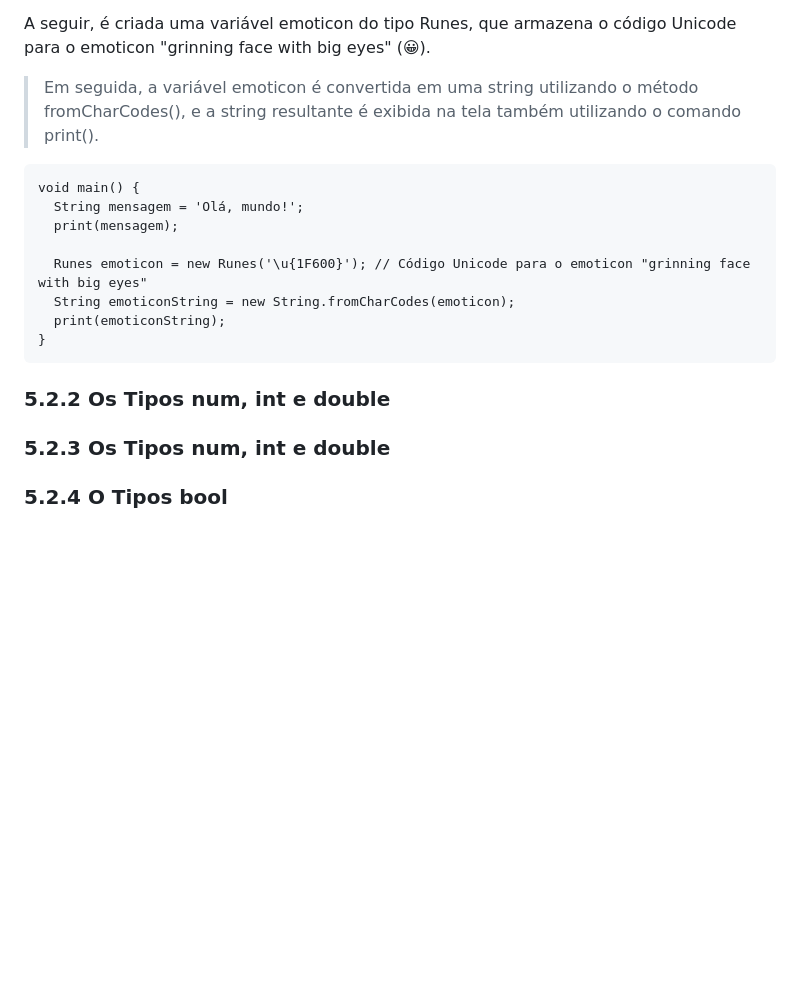
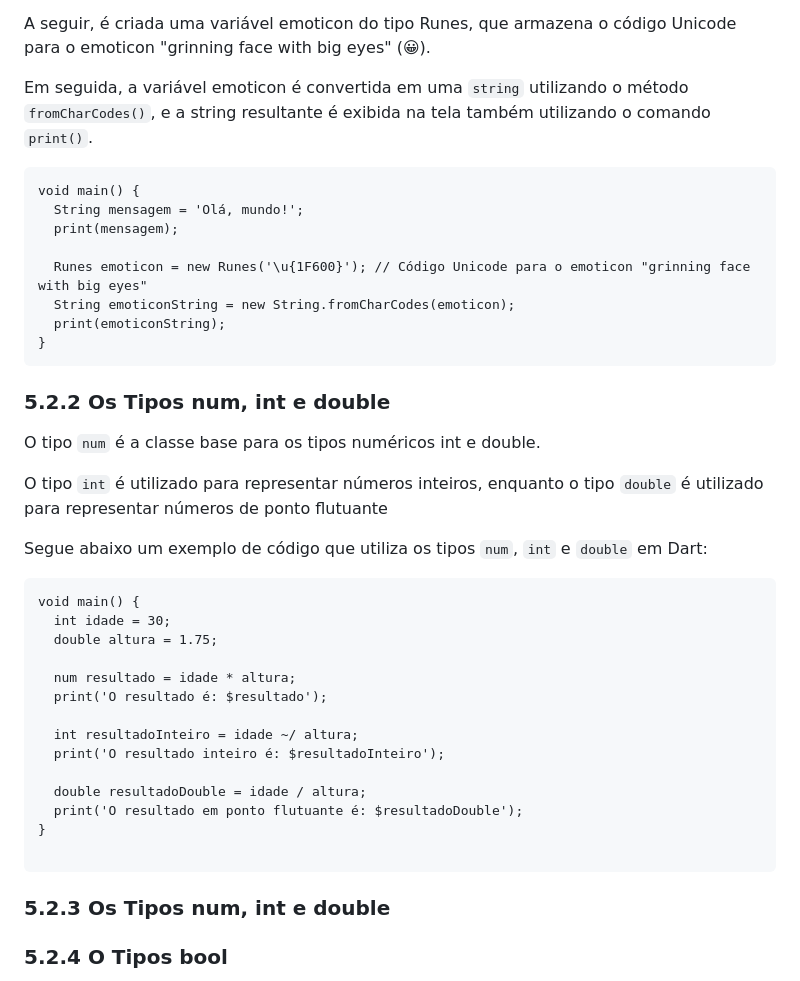
Before and after one commit to ricdtaveira/mobdev-parte-01, a Markdown page: 07-variaveis-tipos/README.md, the part around the change. GitHub-like rendering; blank space fills up the shorter version.

Commit message:
Alterado em 22-02-2024

````diff
--- a/07-variaveis-tipos/README.md
+++ b/07-variaveis-tipos/README.md
@@ -87,9 +87,10 @@ Essa mensagem é exibida na tela utilizando o comando print().
 A seguir, é criada uma variável emoticon do tipo Runes, que armazena o
 código Unicode para o emoticon "grinning face with big eyes" (😀).
 >
-> Em seguida, a variável emoticon é convertida em uma string utilizando o método
-fromCharCodes(), e a string resultante é exibida na tela também utilizando o
-comando print().
+>
+Em seguida, a variável emoticon é convertida em uma `string` utilizando o método
+`fromCharCodes()`, e a string resultante é exibida na tela também utilizando o
+comando `print()`.
 >
 ```
 void main() {
@@ -102,7 +103,35 @@ void main() {
 }
 ```
 ### 5.2.2 Os Tipos num, int e double ###
+>
+O tipo `num` é a classe base para os tipos numéricos int e double.
+>
+>
+O tipo `int` é utilizado para representar números inteiros, enquanto o tipo `double`
+é utilizado para representar números de ponto flutuante
+>
 
+>
+Segue abaixo um exemplo de código que utiliza os tipos `num`, `int` e
+`double` em Dart:
+
+>
+```
+void main() {
+  int idade = 30;
+  double altura = 1.75;
+
+  num resultado = idade * altura;
+  print('O resultado é: $resultado');
+
+  int resultadoInteiro = idade ~/ altura;
+  print('O resultado inteiro é: $resultadoInteiro');
+
+  double resultadoDouble = idade / altura;
+  print('O resultado em ponto flutuante é: $resultadoDouble');
+}
+
+```
 
 ### 5.2.3 Os Tipos num, int e double ###
 
````
